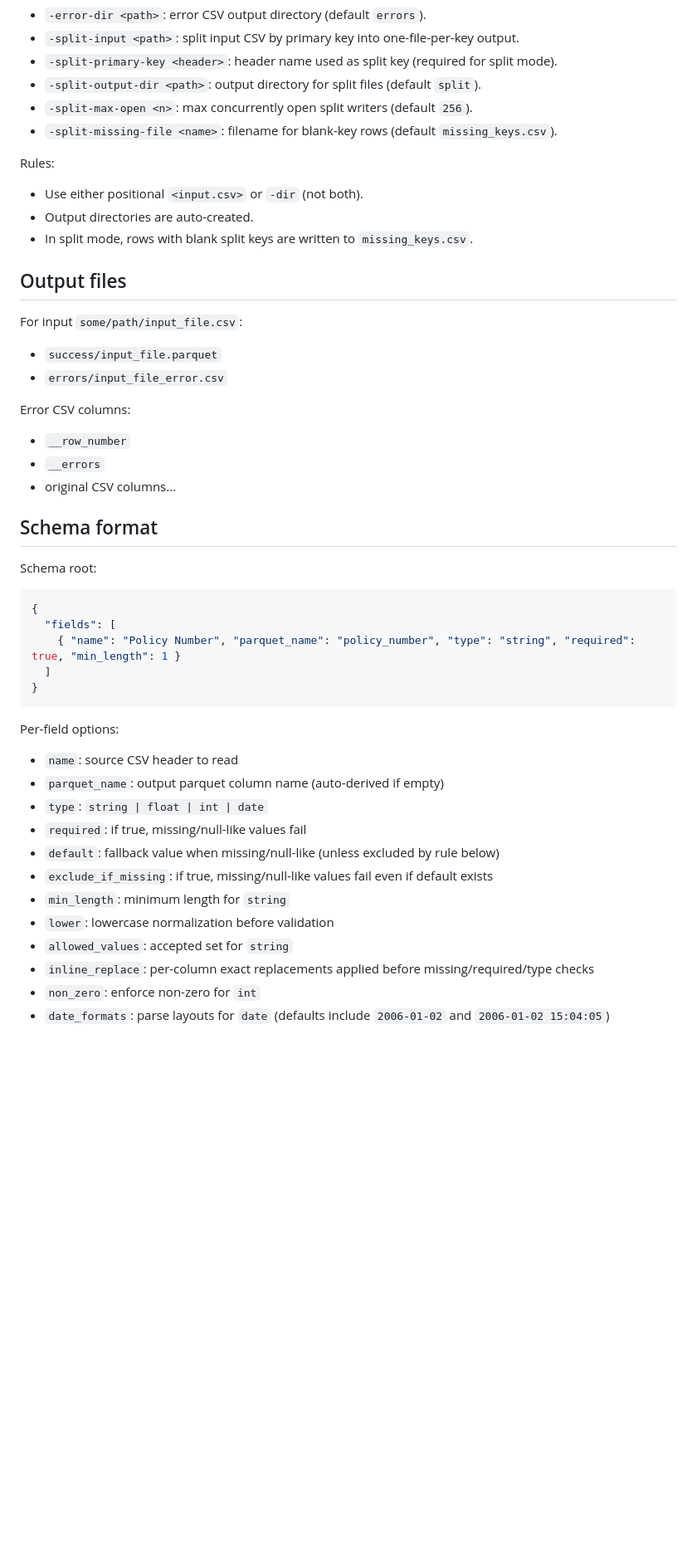
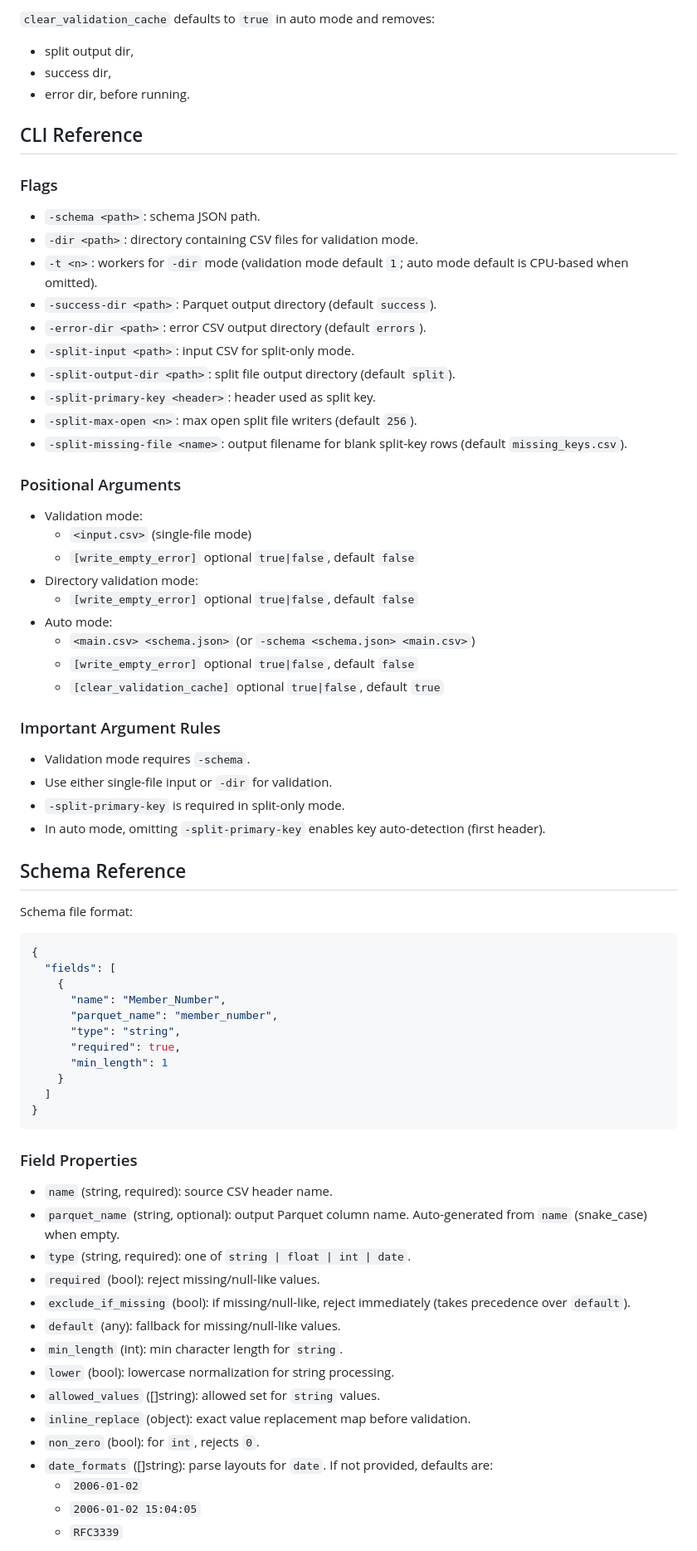
Before and after one commit to Appadon/go_validate_yourself, a Markdown page: README.md, the part around one of its changes. Shown at 83% size. Drawn GitHub-style; blank space fills up the shorter version.

````diff
--- a/README.md
+++ b/README.md
@@ -71,46 +150,71 @@ CLI help:
+`clear_validation_cache` defaults to `true` in auto mode and removes:
+- split output dir,
+- success dir,
+- error dir,
+before running.
+
+## CLI Reference
+
+### Flags
+- `-schema <path>`: schema JSON path.
+- `-dir <path>`: directory containing CSV files for validation mode.
+- `-t <n>`: workers for `-dir` mode (validation mode default `1`; auto mode default is CPU-based when omitted).
+- `-success-dir <path>`: Parquet output directory (default `success`).
 - `-error-dir <path>`: error CSV output directory (default `errors`).
-- `-split-input <path>`: split input CSV by primary key into one-file-per-key output.
-- `-split-primary-key <header>`: header name used as split key (required for split mode).
-- `-split-output-dir <path>`: output directory for split files (default `split`).
-- `-split-max-open <n>`: max concurrently open split writers (default `256`).
-- `-split-missing-file <name>`: filename for blank-key rows (default `missing_keys.csv`).
+- `-split-input <path>`: input CSV for split-only mode.
+- `-split-output-dir <path>`: split file output directory (default `split`).
+- `-split-primary-key <header>`: header used as split key.
+- `-split-max-open <n>`: max open split file writers (default `256`).
+- `-split-missing-file <name>`: output filename for blank split-key rows (default `missing_keys.csv`).
 
-Rules:
-- Use either positional `<input.csv>` or `-dir` (not both).
-- Output directories are auto-created.
-- In split mode, rows with blank split keys are written to `missing_keys.csv`.
+### Positional Arguments
+- Validation mode:
+  - `<input.csv>` (single-file mode)
+  - `[write_empty_error]` optional `true|false`, default `false`
+- Directory validation mode:
+  - `[write_empty_error]` optional `true|false`, default `false`
+- Auto mode:
+  - `<main.csv> <schema.json>` (or `-schema <schema.json> <main.csv>`)
+  - `[write_empty_error]` optional `true|false`, default `false`
+  - `[clear_validation_cache]` optional `true|false`, default `true`
 
-## Output files
-For input `some/path/input_file.csv`:
-- `success/input_file.parquet`
-- `errors/input_file_error.csv`
+### Important Argument Rules
+- Validation mode requires `-schema`.
+- Use either single-file input or `-dir` for validation.
+- `-split-primary-key` is required in split-only mode.
+- In auto mode, omitting `-split-primary-key` enables key auto-detection (first header).
 
-Error CSV columns:
-- `__row_number`
-- `__errors`
-- original CSV columns...
+## Schema Reference
+Schema file format:
 
-## Schema format
-Schema root:
 ```json
 {
   "fields": [
-    { "name": "Policy Number", "parquet_name": "policy_number", "type": "string", "required": true, "min_length": 1 }
+    {
+      "name": "Member_Number",
+      "parquet_name": "member_number",
+      "type": "string",
+      "required": true,
+      "min_length": 1
+    }
   ]
 }
 ```
 
-Per-field options:
-- `name`: source CSV header to read
-- `parquet_name`: output parquet column name (auto-derived if empty)
-- `type`: `string | float | int | date`
-- `required`: if true, missing/null-like values fail
-- `default`: fallback value when missing/null-like (unless excluded by rule below)
-- `exclude_if_missing`: if true, missing/null-like values fail even if default exists
-- `min_length`: minimum length for `string`
-- `lower`: lowercase normalization before validation
-- `allowed_values`: accepted set for `string`
-- `inline_replace`: per-column exact replacements applied before missing/required/type checks
-- `non_zero`: enforce non-zero for `int`
-- `date_formats`: parse layouts for `date` (defaults include `2006-01-02` and `2006-01-02 15:04:05`)
+### Field Properties
+- `name` (string, required): source CSV header name.
+- `parquet_name` (string, optional): output Parquet column name. Auto-generated from `name` (snake_case) when empty.
+- `type` (string, required): one of `string | float | int | date`.
+- `required` (bool): reject missing/null-like values.
+- `exclude_if_missing` (bool): if missing/null-like, reject immediately (takes precedence over `default`).
+- `default` (any): fallback for missing/null-like values.
+- `min_length` (int): min character length for `string`.
+- `lower` (bool): lowercase normalization for string processing.
+- `allowed_values` ([]string): allowed set for `string` values.
+- `inline_replace` (object): exact value replacement map before validation.
+- `non_zero` (bool): for `int`, rejects `0`.
+- `date_formats` ([]string): parse layouts for `date`. If not provided, defaults are:
+  - `2006-01-02`
+  - `2006-01-02 15:04:05`
+  - `RFC3339`
 
````
Also changed, not shown: other parts of README.md (+208 -59 lines).
